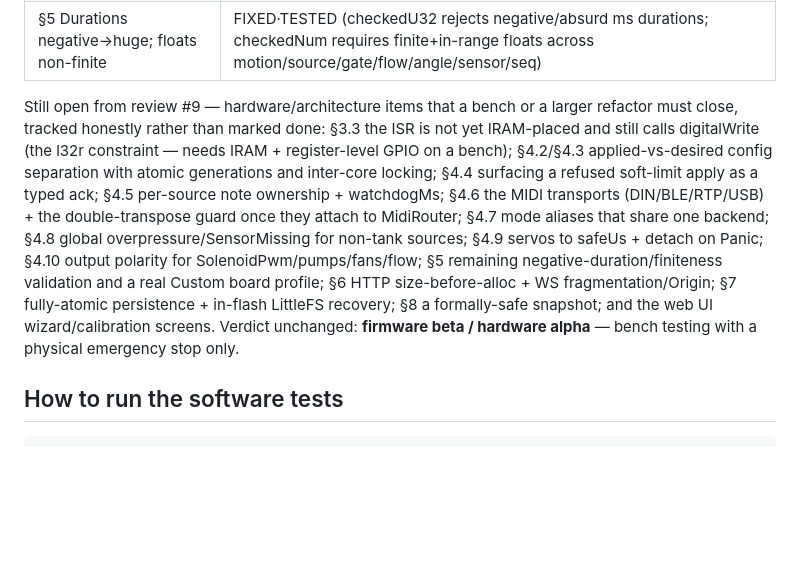
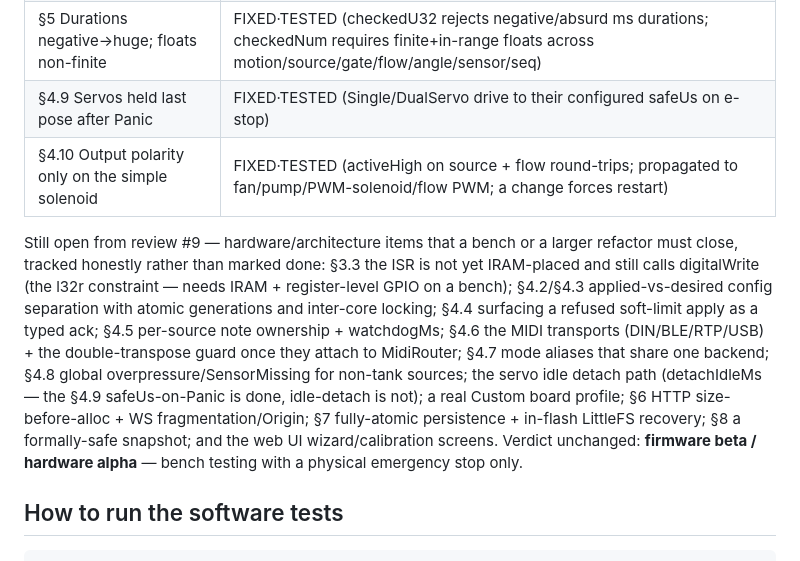
Before and after one commit to glloq/slide_Whistle-GMB, a Markdown page: esp32/HARDWARE_MATRIX.md, the part around the change. Rendered like a GitHub page; blank space fills up the shorter version.

Commit message:
docs: mark review #9 §4.9/§4.10 fixed (servo safeUs on Panic, output polarity)
Co-Authored-By: Claude Opus 4.8 <noreply@anthropic.com>
Claude-Session: https://claude.ai/code/session_01N5u5yZSp3G3NrRS1NmV46F

```diff
--- a/esp32/HARDWARE_MATRIX.md
+++ b/esp32/HARDWARE_MATRIX.md
@@ -443,6 +443,8 @@ each with a test that fails without the change:
 | §3.7 forceSafeOutputs drove pins before validating them | FIXED (each pin checked against the board profile — exists / not flash-reserved / not input-only — before pinMode/digitalWrite) — compiles in CI |
 | §3.8 Hardware-init failures could still reach Ready | FIXED (EspMotionSink::begin + EspAirSink report attach/timer success; configureSinks returns their AND; a failed instrument is skipped so setup stays SafeConfigOnly; failed RT-task creation also drops to SafeConfigOnly) — compiles in CI |
 | §5 Durations negative→huge; floats non-finite | FIXED·TESTED (checkedU32 rejects negative/absurd ms durations; checkedNum requires finite+in-range floats across motion/source/gate/flow/angle/sensor/seq) |
+| §4.9 Servos held last pose after Panic | FIXED·TESTED (Single/DualServo drive to their configured safeUs on e-stop) |
+| §4.10 Output polarity only on the simple solenoid | FIXED·TESTED (activeHigh on source + flow round-trips; propagated to fan/pump/PWM-solenoid/flow PWM; a change forces restart) |
 
 Still open from review #9 — hardware/architecture items that a bench or a larger
 refactor must close, tracked honestly rather than marked done: §3.3 the ISR is
@@ -452,13 +454,13 @@ separation with atomic generations and inter-core locking; §4.4 surfacing a
 refused soft-limit apply as a typed ack; §4.5 per-source note ownership +
 watchdogMs; §4.6 the MIDI transports (DIN/BLE/RTP/USB) + the double-transpose
 guard once they attach to MidiRouter; §4.7 mode aliases that share one backend;
-§4.8 global overpressure/SensorMissing for non-tank sources; §4.9 servos to
-safeUs + detach on Panic; §4.10 output polarity for SolenoidPwm/pumps/fans/flow;
-§5 remaining negative-duration/finiteness validation and a real Custom board
-profile; §6 HTTP size-before-alloc + WS fragmentation/Origin; §7 fully-atomic
-persistence + in-flash LittleFS recovery; §8 a formally-safe snapshot; and the
-web UI wizard/calibration screens. Verdict unchanged: **firmware beta / hardware
-alpha** — bench testing with a physical emergency stop only.
+§4.8 global overpressure/SensorMissing for non-tank sources; the servo idle
+detach path (detachIdleMs — the §4.9 safeUs-on-Panic is done, idle-detach is
+not); a real Custom board profile; §6 HTTP size-before-alloc + WS
+fragmentation/Origin; §7 fully-atomic persistence + in-flash LittleFS recovery;
+§8 a formally-safe snapshot; and the web UI wizard/calibration screens. Verdict
+unchanged: **firmware beta / hardware alpha** — bench testing with a physical
+emergency stop only.
 
 ## How to run the software tests
 
```
